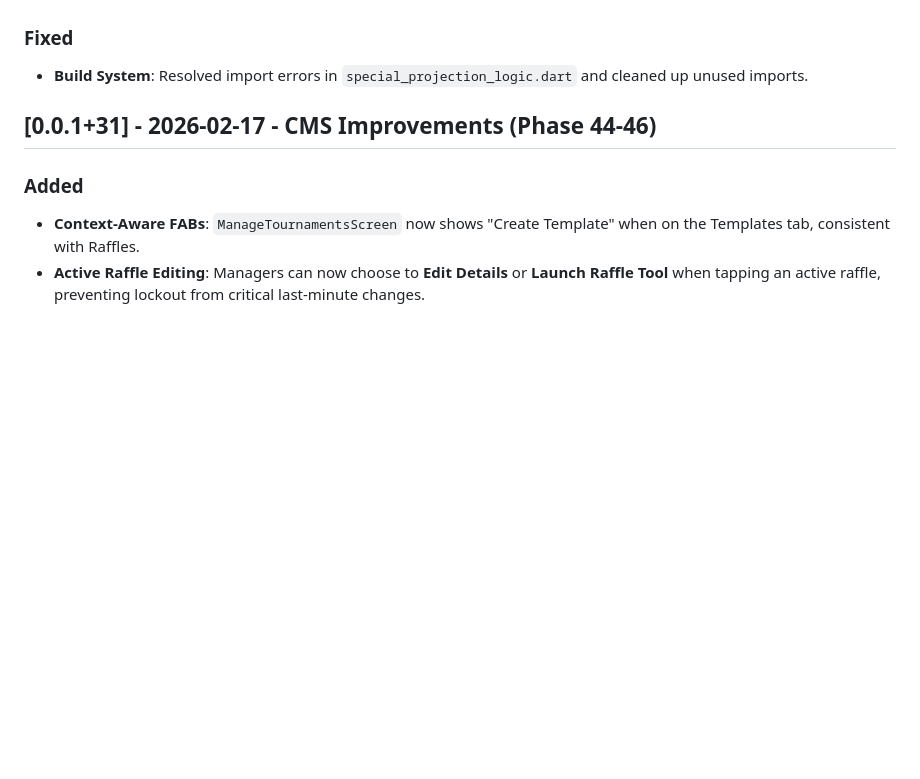
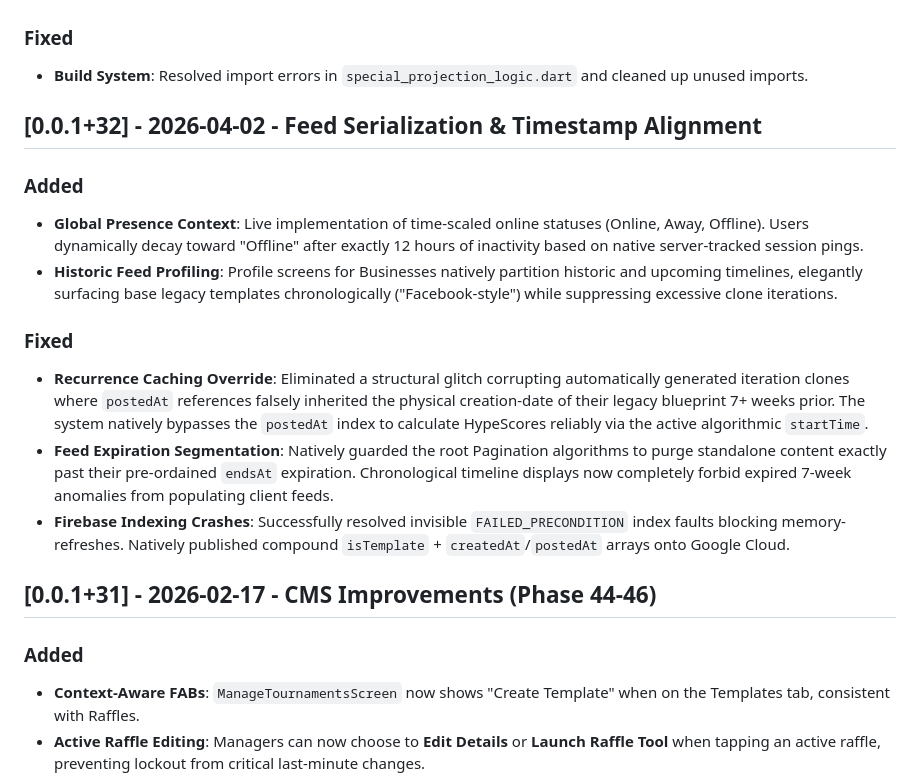
Before and after one commit to Jaledia97/freespc-2026, a Markdown page: CHANGELOG.md, the part around the change. Rendered like a GitHub page; blank space fills up the shorter version.

Commit message:
chore(docs): documented v0.0.1+32 phase deployments inside changelog and walkthrough

```diff
--- a/CHANGELOG.md
+++ b/CHANGELOG.md
@@ -248,6 +248,17 @@ All notable changes to the FreeSPC project will be documented in this file.
 
 ### Fixed
 - **Build System**: Resolved import errors in `special_projection_logic.dart` and cleaned up unused imports.
+
+## [0.0.1+32] - 2026-04-02 - Feed Serialization & Timestamp Alignment
+
+### Added
+- **Global Presence Context**: Live implementation of time-scaled online statuses (Online, Away, Offline). Users dynamically decay toward "Offline" after exactly 12 hours of inactivity based on native server-tracked session pings.
+- **Historic Feed Profiling**: Profile screens for Businesses natively partition historic and upcoming timelines, elegantly surfacing base legacy templates chronologically ("Facebook-style") while suppressing excessive clone iterations.
+
+### Fixed
+- **Recurrence Caching Override**: Eliminated a structural glitch corrupting automatically generated iteration clones where `postedAt` references falsely inherited the physical creation-date of their legacy blueprint 7+ weeks prior. The system natively bypasses the `postedAt` index to calculate HypeScores reliably via the active algorithmic `startTime`.
+- **Feed Expiration Segmentation**: Natively guarded the root Pagination algorithms to purge standalone content exactly past their pre-ordained `endsAt` expiration. Chronological timeline displays now completely forbid expired 7-week anomalies from populating client feeds.
+- **Firebase Indexing Crashes**: Successfully resolved invisible `FAILED_PRECONDITION` index faults blocking memory-refreshes. Natively published compound `isTemplate` + `createdAt`/`postedAt` arrays onto Google Cloud.
 
 ## [0.0.1+31] - 2026-02-17 - CMS Improvements (Phase 44-46)
 
```
